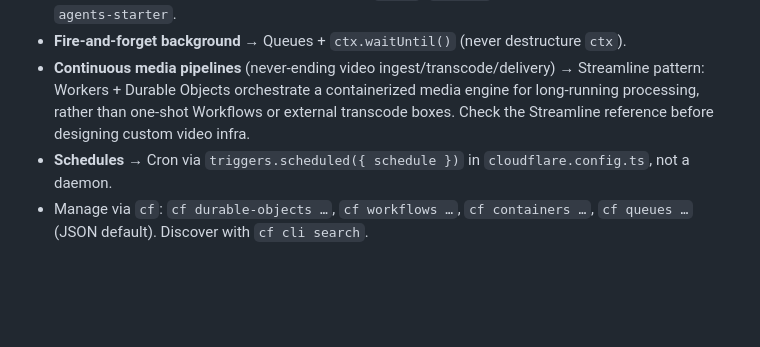
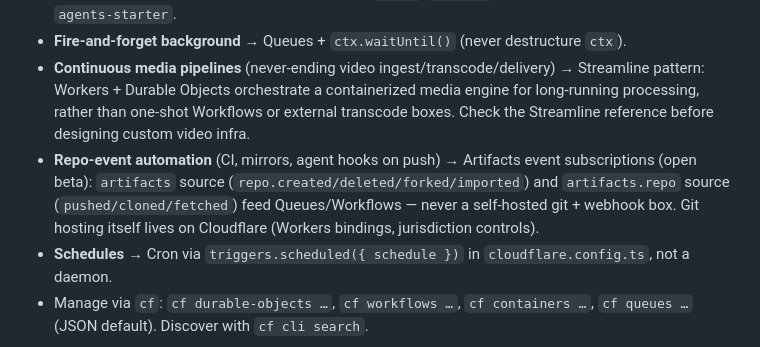
Before and after one commit to stalane/cfadmin, a Markdown page: skills/cf-realtime/SKILL.md, the part around the change. GitHub-like rendering; blank space fills up the shorter version.

Commit message:
cf-realtime: Artifacts event subscriptions as Queue/Workflow triggers
Birthday Week 2026: git-platform primitives in open beta — repo.created/
pushed/cloned and friends become event sources for automation. Skill routes
repo-event work to Artifacts subscriptions instead of self-hosted git plus
webhook boxes.

```diff
--- a/skills/cf-realtime/SKILL.md
+++ b/skills/cf-realtime/SKILL.md
@@ -22,6 +22,7 @@ Stateful coordination lives in Durable Objects; multi-step jobs in Workflows; sc
 - **Stateful AI agents** → Agents SDK on top of DO (`forja`, `vibesdk` pattern); scaffold new ones from `agents-starter`.
 - **Fire-and-forget background** → Queues + `ctx.waitUntil()` (never destructure `ctx`).
 - **Continuous media pipelines** (never-ending video ingest/transcode/delivery) → Streamline pattern: Workers + Durable Objects orchestrate a containerized media engine for long-running processing, rather than one-shot Workflows or external transcode boxes. Check the Streamline reference before designing custom video infra.
+- **Repo-event automation** (CI, mirrors, agent hooks on push) → Artifacts event subscriptions (open beta): `artifacts` source (`repo.created/deleted/forked/imported`) and `artifacts.repo` source (`pushed/cloned/fetched`) feed Queues/Workflows — never a self-hosted git + webhook box. Git hosting itself lives on Cloudflare (Workers bindings, jurisdiction controls).
 - **Schedules** → Cron via `triggers.scheduled({ schedule })` in `cloudflare.config.ts`, not a daemon.
 - Manage via `cf`: `cf durable-objects …`, `cf workflows …`, `cf containers …`, `cf queues …` (JSON default). Discover with `cf cli search`.
 
```
